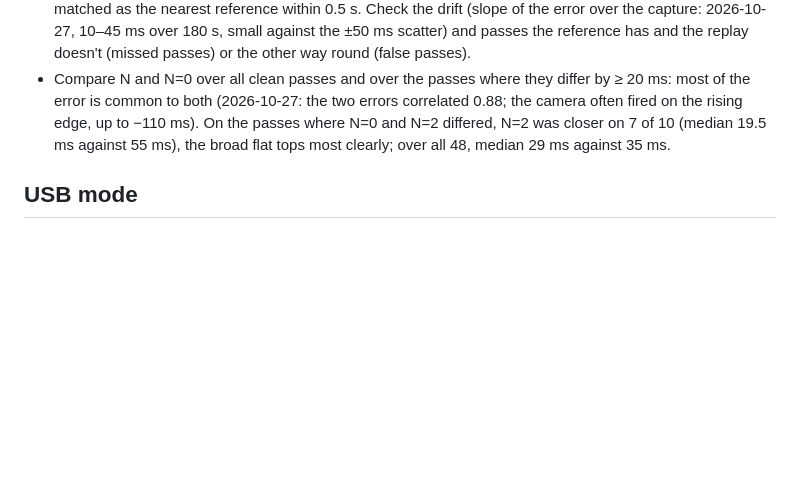
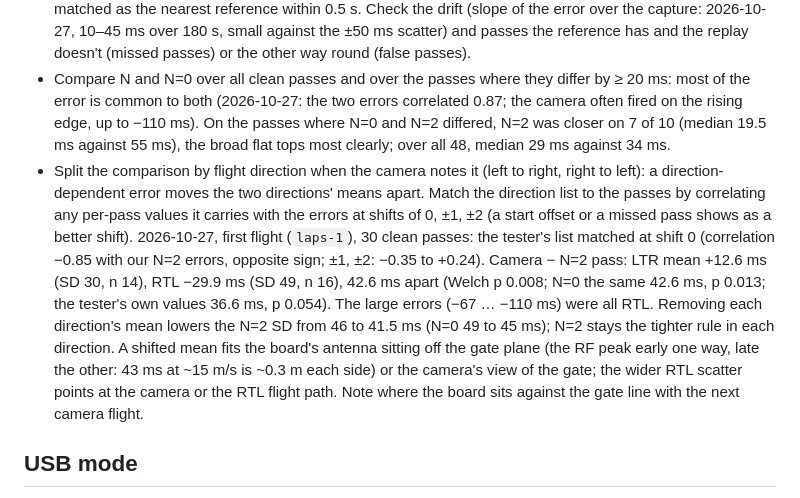
Before and after one commit to CapnBry/widscan58, a Markdown page: tools/lapcapture/NOTES.md, the part around the change. Rendered like a GitHub page; blank space fills up the shorter version.

Commit message:
Notes updates about LTR vs RTL passes

```diff
--- a/tools/lapcapture/NOTES.md
+++ b/tools/lapcapture/NOTES.md
@@ -70,10 +70,27 @@ python3 plot.py $OUT --enter 90 --exit 75 --n 2 --ref $OUT/cam.txt --ref-offset
   (false passes).
 - Compare N and N=0 over all clean passes and over the passes where they
   differ by ≥ 20 ms: most of the error is common to both (2026-10-27: the
-  two errors correlated 0.88; the camera often fired on the rising edge, up to
+  two errors correlated 0.87; the camera often fired on the rising edge, up to
   −110 ms). On the passes where N=0 and N=2 differed, N=2 was closer on 7 of 10
   (median 19.5 ms against 55 ms), the broad flat tops most clearly; over all
-  48, median 29 ms against 35 ms.
+  48, median 29 ms against 34 ms.
+- Split the comparison by flight direction when the camera notes it (left
+  to right, right to left): a direction-dependent error moves the two
+  directions' means apart. Match the direction list to the passes by
+  correlating any per-pass values it carries with the errors at shifts of
+  0, ±1, ±2 (a start offset or a missed pass shows as a better shift).
+  2026-10-27, first flight (`laps-1`), 30 clean passes: the tester's list
+  matched at shift 0 (correlation −0.85 with our N=2 errors, opposite sign;
+  ±1, ±2: −0.35 to +0.24). Camera − N=2 pass: LTR mean +12.6 ms (SD 30, n 14),
+  RTL −29.9 ms (SD 49, n 16), 42.6 ms apart (Welch p 0.008; N=0 the same
+  42.6 ms, p 0.013; the tester's own values 36.6 ms, p 0.054). The large
+  errors (−67 … −110 ms) were all RTL. Removing each direction's mean
+  lowers the N=2 SD from 46 to 41.5 ms (N=0 49 to 45 ms); N=2 stays the
+  tighter rule in each direction. A shifted mean fits the board's antenna
+  sitting off the gate plane (the RF peak early one way, late the other:
+  43 ms at ~15 m/s is ~0.3 m each side) or the camera's view of the gate;
+  the wider RTL scatter points at the camera or the RTL flight path. Note
+  where the board sits against the gate line with the next camera flight.
 
 ## USB mode
 
```
